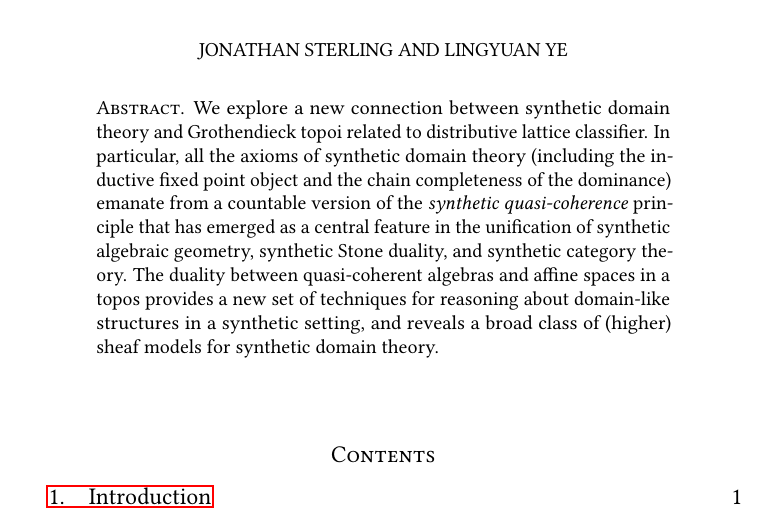
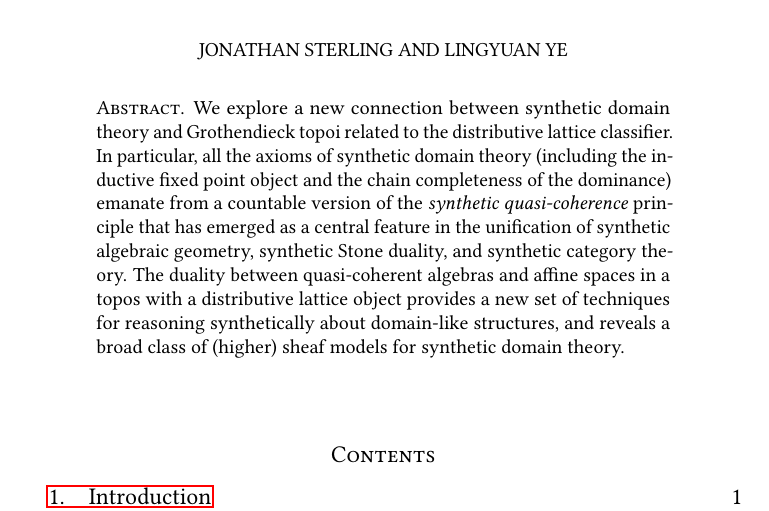
Before and after one commit to CharLoCeD/SQC-and-Application, a LaTeX paper (cltopos-sdt.tex): part of page 1 of 45, cut so that both start at the same text. Compiled offline with pdfLaTeX.

Commit message:
tweak abstract

```diff
--- a/cltopos-sdt.tex
+++ b/cltopos-sdt.tex
@@ -324,7 +324,7 @@ Cambridge, UK%
 \begin{document}
 
 \begin{abstract}
-  We explore a new connection between synthetic domain theory and Grothendieck topoi related to distributive lattice classifier. In particular, all the axioms of synthetic domain theory (including the inductive fixed point object and the chain completeness of the dominance) emanate from a countable version of the \emph{synthetic quasi-coherence} principle that has emerged as a central feature in the unification of synthetic algebraic geometry, synthetic Stone duality, and synthetic category theory. The duality between quasi-coherent algebras and affine spaces in a topos provides a new set of techniques for reasoning about domain-like structures in a synthetic setting, and reveals a broad class of (higher) sheaf models for synthetic domain theory.
+  We explore a new connection between synthetic domain theory and Grothendieck topoi related to the distributive lattice classifier. In particular, all the axioms of synthetic domain theory (including the inductive fixed point object and the chain completeness of the dominance) emanate from a countable version of the \emph{synthetic quasi-coherence} principle that has emerged as a central feature in the unification of synthetic algebraic geometry, synthetic Stone duality, and synthetic category theory. The duality between quasi-coherent algebras and affine spaces in a topos with a distributive lattice object provides a new set of techniques for reasoning synthetically about domain-like structures, and reveals a broad class of (higher) sheaf models for synthetic domain theory.
 \end{abstract}
 
 \maketitle
```
